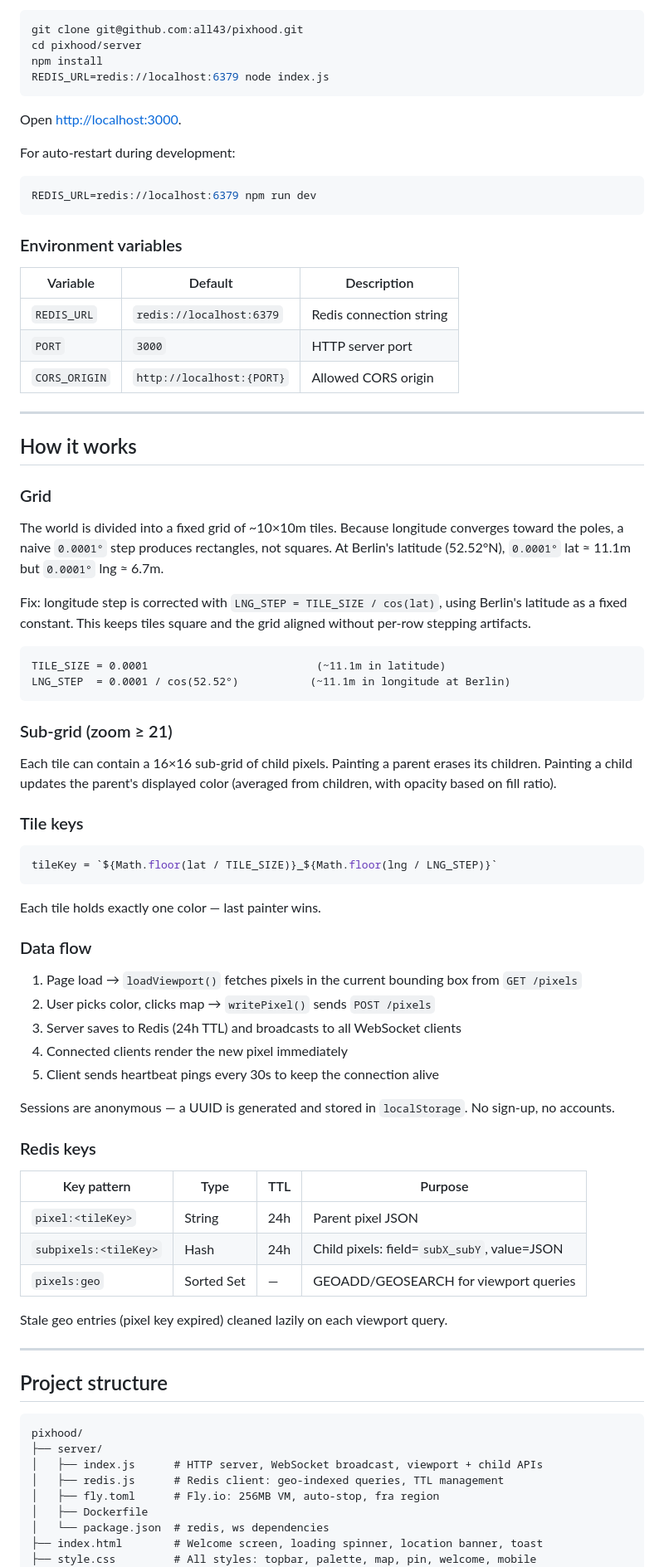
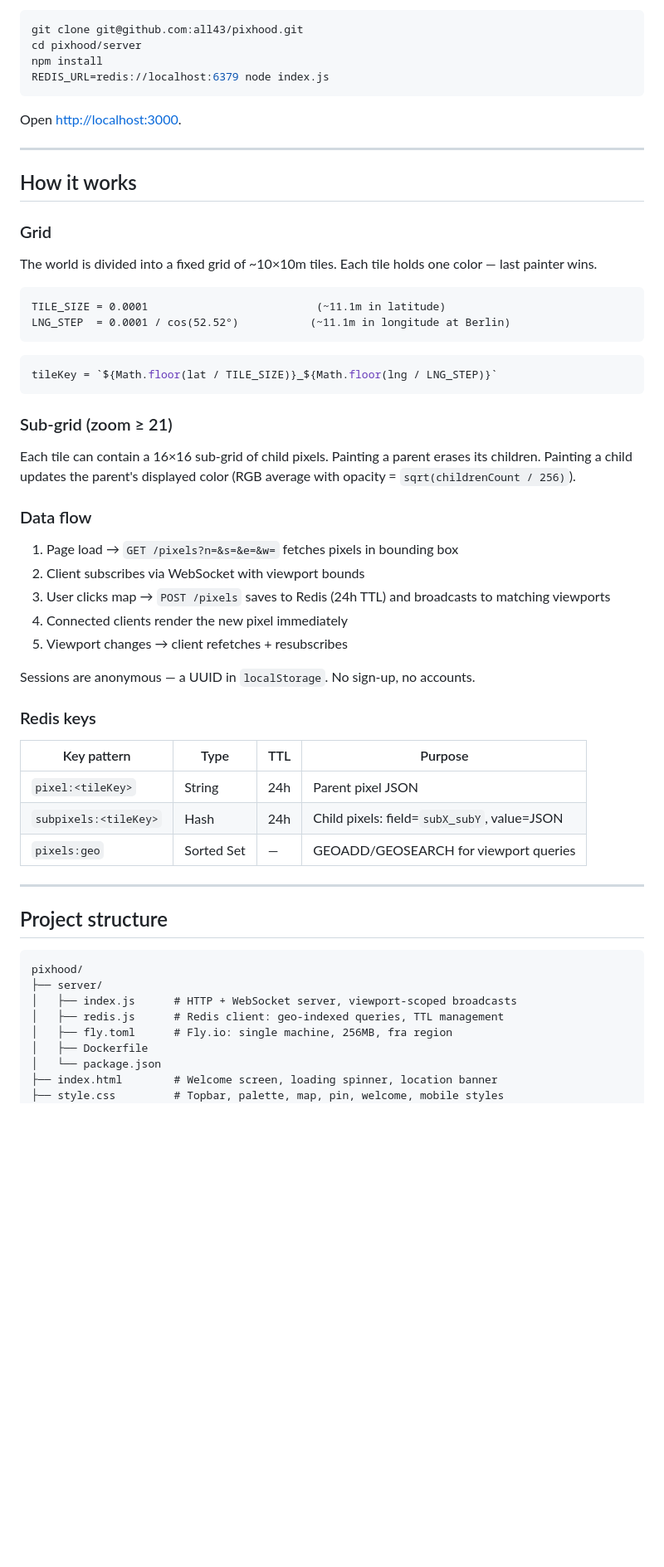
Before and after one commit to all43/pixhood, a Markdown page: README.md, the part around one of its changes. Shown at 83% size. GitHub-like rendering; blank space fills up the shorter version.

````diff
--- a/README.md
+++ b/README.md
@@ -44,55 +69,36 @@ REDIS_URL=redis://localhost:6379 node index.js
 
 Open [http://localhost:3000](http://localhost:3000).
 
-For auto-restart during development:
-```bash
-REDIS_URL=redis://localhost:6379 npm run dev
-```
-
-### Environment variables
-
-| Variable | Default | Description |
-|----------|---------|-------------|
-| `REDIS_URL` | `redis://localhost:6379` | Redis connection string |
-| `PORT` | `3000` | HTTP server port |
-| `CORS_ORIGIN` | `http://localhost:{PORT}` | Allowed CORS origin |
-
 ---
 
 ## How it works
 
 ### Grid
 
-The world is divided into a fixed grid of ~10×10m tiles. Because longitude converges toward the poles, a naive `0.0001°` step produces rectangles, not squares. At Berlin's latitude (52.52°N), `0.0001°` lat ≈ 11.1m but `0.0001°` lng ≈ 6.7m.
-
-Fix: longitude step is corrected with `LNG_STEP = TILE_SIZE / cos(lat)`, using Berlin's latitude as a fixed constant. This keeps tiles square and the grid aligned without per-row stepping artifacts.
+The world is divided into a fixed grid of ~10×10m tiles. Each tile holds one color — last painter wins.
 
 ```
 TILE_SIZE = 0.0001                          (~11.1m in latitude)
 LNG_STEP  = 0.0001 / cos(52.52°)           (~11.1m in longitude at Berlin)
 ```
 
-### Sub-grid (zoom ≥ 21)
-
-Each tile can contain a 16×16 sub-grid of child pixels. Painting a parent erases its children. Painting a child updates the parent's displayed color (averaged from children, with opacity based on fill ratio).
-
-### Tile keys
-
 ```js
 tileKey = `${Math.floor(lat / TILE_SIZE)}_${Math.floor(lng / LNG_STEP)}`
 ```
 
-Each tile holds exactly one color — last painter wins.
+### Sub-grid (zoom ≥ 21)
+
+Each tile can contain a 16×16 sub-grid of child pixels. Painting a parent erases its children. Painting a child updates the parent's displayed color (RGB average with opacity = `sqrt(childrenCount / 256)`).
 
 ### Data flow
 
-1. Page load → `loadViewport()` fetches pixels in the current bounding box from `GET /pixels`
-2. User picks color, clicks map → `writePixel()` sends `POST /pixels`
-3. Server saves to Redis (24h TTL) and broadcasts to all WebSocket clients
+1. Page load → `GET /pixels?n=&s=&e=&w=` fetches pixels in bounding box
+2. Client subscribes via WebSocket with viewport bounds
+3. User clicks map → `POST /pixels` saves to Redis (24h TTL) and broadcasts to matching viewports
 4. Connected clients render the new pixel immediately
-5. Client sends heartbeat pings every 30s to keep the connection alive
+5. Viewport changes → client refetches + resubscribes
 
-Sessions are anonymous — a UUID is generated and stored in `localStorage`. No sign-up, no accounts.
+Sessions are anonymous — a UUID in `localStorage`. No sign-up, no accounts.
 
 ### Redis keys
 
@@ -102,8 +108,6 @@ Sessions are anonymous — a UUID is generated and stored in `localStorage`. No
 | `subpixels:<tileKey>` | Hash | 24h | Child pixels: field=`subX_subY`, value=JSON |
 | `pixels:geo` | Sorted Set | — | GEOADD/GEOSEARCH for viewport queries |
 
-Stale geo entries (pixel key expired) cleaned lazily on each viewport query.
-
 ---
 
 ## Project structure
@@ -111,11 +115,11 @@ Stale geo entries (pixel key expired) cleaned lazily on each viewport query.
 ```
 pixhood/
 ├── server/
-│   ├── index.js      # HTTP server, WebSocket broadcast, viewport + child APIs
+│   ├── index.js      # HTTP + WebSocket server, viewport-scoped broadcasts
 │   ├── redis.js      # Redis client: geo-indexed queries, TTL management
-│   ├── fly.toml      # Fly.io: 256MB VM, auto-stop, fra region
+│   ├── fly.toml      # Fly.io: single machine, 256MB, fra region
 │   ├── Dockerfile
-│   └── package.json  # redis, ws dependencies
-├── index.html        # Welcome screen, loading spinner, location banner, toast
-├── style.css         # All styles: topbar, palette, map, pin, welcome, mobile
+│   └── package.json
+├── index.html        # Welcome screen, loading spinner, location banner
+├── style.css         # Topbar, palette, map, pin, welcome, mobile styles
 ├── config.js         # TILE_SIZE, LNG_STEP, palette, API/WS URLs
````
Also changed, not shown: other parts of README.md (+55 -87 lines), CLAUDE.md (+41 -9 lines).
